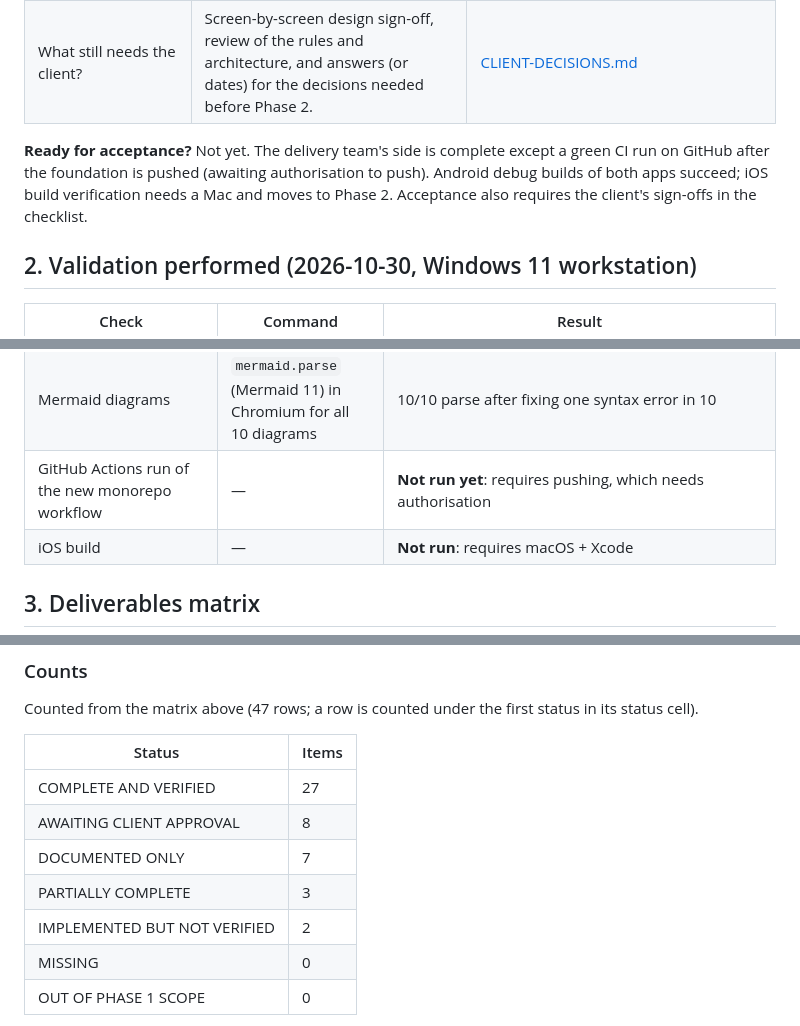
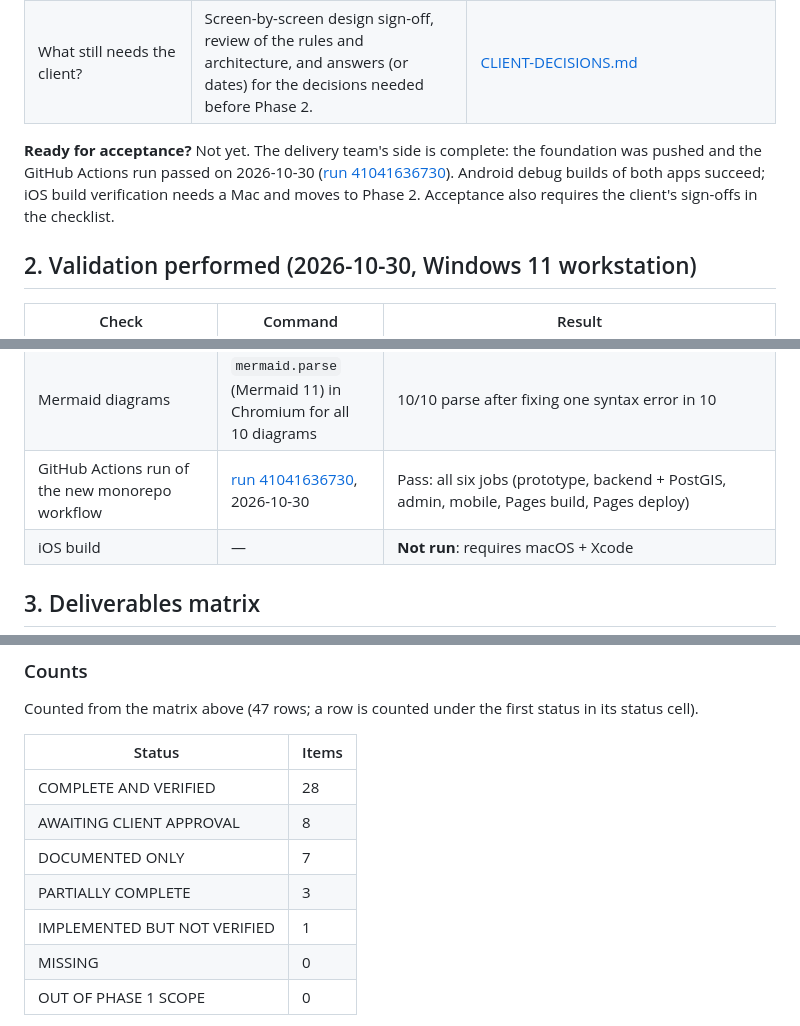
Before and after one commit to jksoftwaresolutions/mashwar-prototype, a Markdown page: docs/phase1/PHASE1-AUDIT-REPORT.md, 3 parts joined by grey strips. GitHub-like rendering.

Commit message:
Record green CI run in Phase 1 audit and checklist

```diff
--- a/docs/phase1/PHASE1-AUDIT-REPORT.md
+++ b/docs/phase1/PHASE1-AUDIT-REPORT.md
@@ -17,7 +17,7 @@ Scope: Phase 1 of the MASHWAR contract ($240, 6 days): requirements analysis, UI
 | Are the Phase 1 documents ready? | **Yes, for client review** — 11 deliverables plus admin architecture (12), revised in this audit. | §5 below |
 | What still needs the client? | Screen-by-screen design sign-off, review of the rules and architecture, and answers (or dates) for the decisions needed before Phase 2. | [CLIENT-DECISIONS.md](CLIENT-DECISIONS.md) |
 
-**Ready for acceptance?** Not yet. The delivery team's side is complete except a green CI run on GitHub after the foundation is pushed (awaiting authorisation to push). Android debug builds of both apps succeed; iOS build verification needs a Mac and moves to Phase 2. Acceptance also requires the client's sign-offs in the checklist.
+**Ready for acceptance?** Not yet. The delivery team's side is complete: the foundation was pushed and the GitHub Actions run passed on 2026-10-30 ([run 41041636730](https://github.com/jksoftwaresolutions/mashwar-prototype/actions/runs/41041636730)). Android debug builds of both apps succeed; iOS build verification needs a Mac and moves to Phase 2. Acceptance also requires the client's sign-offs in the checklist.
 
 ## 2. Validation performed (2026-10-30, Windows 11 workstation)
 
@@ -35,7 +35,7 @@ Scope: Phase 1 of the MASHWAR contract ($240, 6 days): requirements analysis, UI
 | Frozen install as in CI | `CI=true pnpm install --frozen-lockfile` (pnpm 10.34.3) | Pass |
 | Markdown links and anchors | custom checker over 20+ Markdown files | No broken links (after creating this report and its companions) |
 | Mermaid diagrams | `mermaid.parse` (Mermaid 11) in Chromium for all 10 diagrams | 10/10 parse after fixing one syntax error in 10 |
-| GitHub Actions run of the new monorepo workflow | — | **Not run yet**: requires pushing, which needs authorisation |
+| GitHub Actions run of the new monorepo workflow | [run 41041636730](https://github.com/jksoftwaresolutions/mashwar-prototype/actions/runs/41041636730), 2026-10-30 | Pass: all six jobs (prototype, backend + PostGIS, admin, mobile, Pages build, Pages deploy) |
 | iOS build | — | **Not run**: requires macOS + Xcode |
 
 ## 3. Deliverables matrix
@@ -120,11 +120,11 @@ Counted from the matrix above (47 rows; a row is counted under the first status
 
 | Status | Items |
 |---|---|
-| COMPLETE AND VERIFIED | 27 |
+| COMPLETE AND VERIFIED | 28 |
 | AWAITING CLIENT APPROVAL | 8 |
 | DOCUMENTED ONLY | 7 |
 | PARTIALLY COMPLETE | 3 |
-| IMPLEMENTED BUT NOT VERIFIED | 2 |
+| IMPLEMENTED BUT NOT VERIFIED | 1 |
 | MISSING | 0 |
 | OUT OF PHASE 1 SCOPE | 0 |
 
```
Also changed, not shown: other parts of docs/phase1/PHASE1-AUDIT-REPORT.md (+2 -2 lines), docs/phase1/PHASE1-ACCEPTANCE-CHECKLIST.md (+1 -1 lines).
